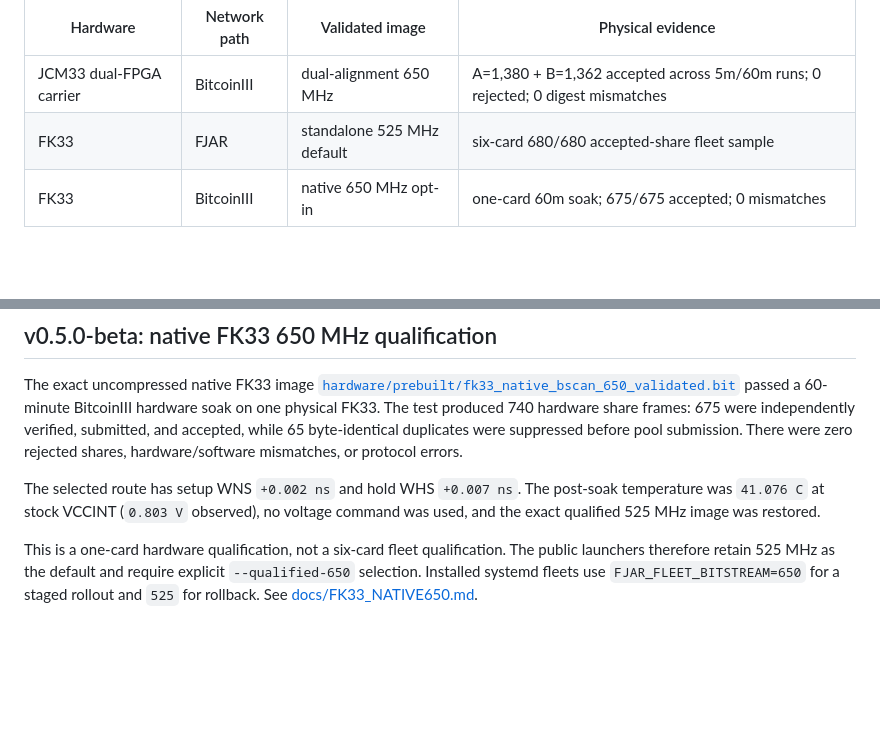
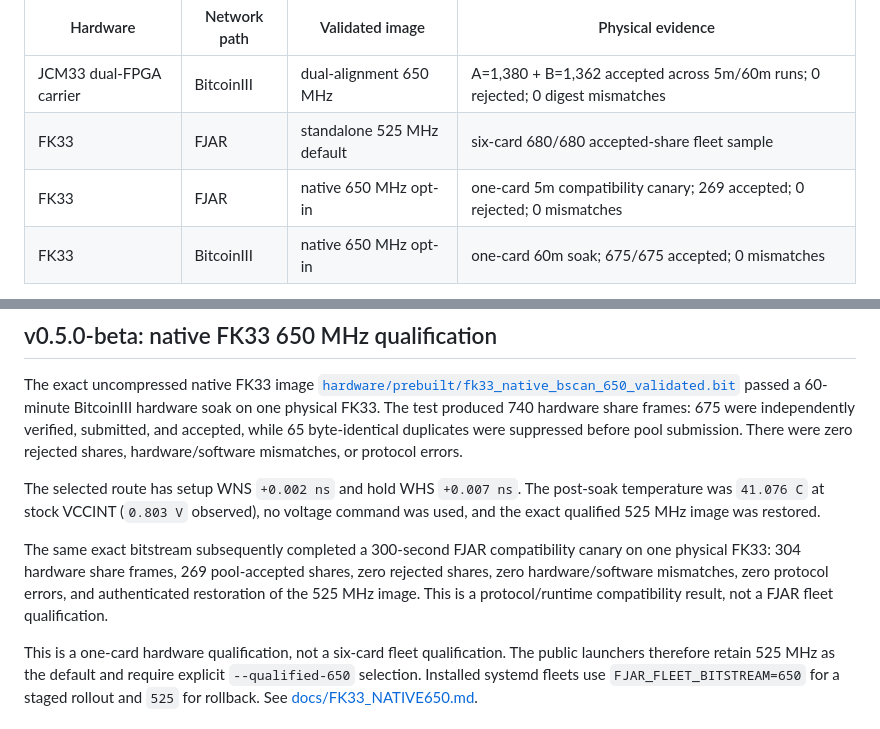
Before and after one commit to Zombiekilla25/bitcoiniii-fjar-jcm33-fk33-miner, a Markdown page: README.md, 2 parts joined by grey strips. GitHub-like rendering; blank space fills up the shorter version.

Commit message:
docs: record FJAR 650 MHz compatibility canary

```diff
--- a/README.md
+++ b/README.md
@@ -6,6 +6,7 @@ Validated SHA3-256T FPGA mining software for two SQRL XCVU33P platforms:
 |---|---|---|---|
 | JCM33 dual-FPGA carrier | BitcoinIII | dual-alignment 650 MHz | A=1,380 + B=1,362 accepted across 5m/60m runs; 0 rejected; 0 digest mismatches |
 | FK33 | FJAR | standalone 525 MHz default | six-card 680/680 accepted-share fleet sample |
+| FK33 | FJAR | native 650 MHz opt-in | one-card 5m compatibility canary; 269 accepted; 0 rejected; 0 mismatches |
 | FK33 | BitcoinIII | native 650 MHz opt-in | one-card 60m soak; 675/675 accepted; 0 mismatches |
 
 The JCM33 and FK33 images use different physical transports and are not
@@ -32,6 +33,12 @@ protocol errors.
 The selected route has setup WNS `+0.002 ns` and hold WHS `+0.007 ns`. The
 post-soak temperature was `41.076 C` at stock VCCINT (`0.803 V` observed), no
 voltage command was used, and the exact qualified 525 MHz image was restored.
+
+The same exact bitstream subsequently completed a 300-second FJAR compatibility
+canary on one physical FK33: 304 hardware share frames, 269 pool-accepted
+shares, zero rejected shares, zero hardware/software mismatches, zero protocol
+errors, and authenticated restoration of the 525 MHz image. This is a
+protocol/runtime compatibility result, not a FJAR fleet qualification.
 
 This is a one-card hardware qualification, not a six-card fleet qualification.
 The public launchers therefore retain 525 MHz as the default and require
```
